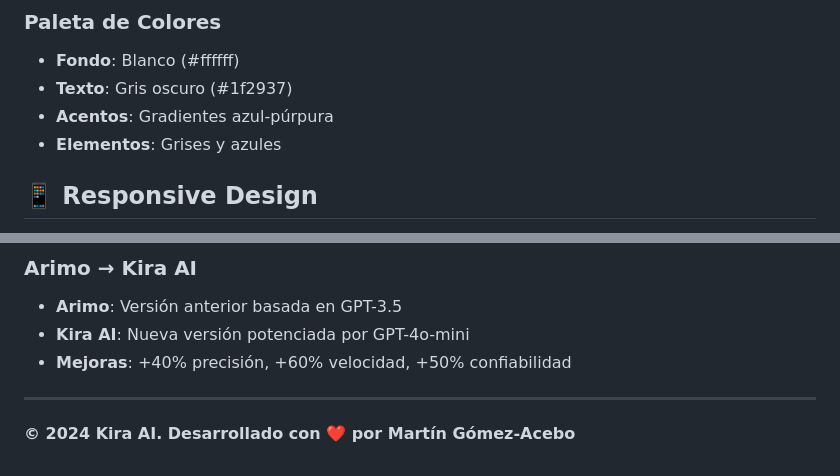
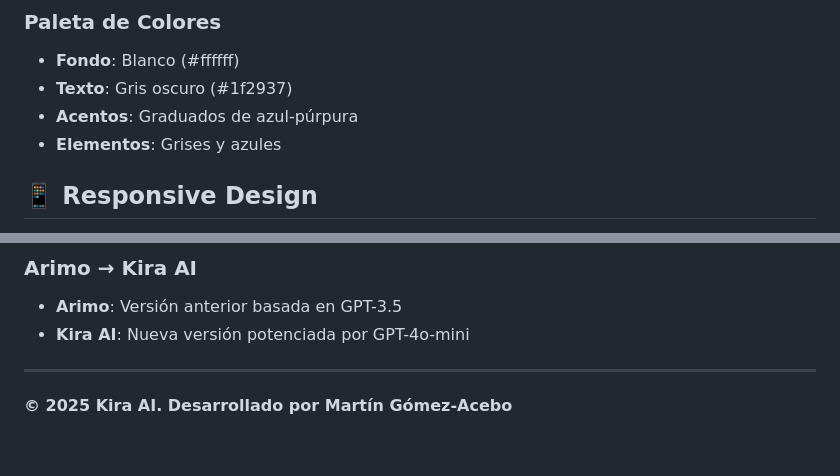
Before and after one commit to mgomezacebo/kira-ai, a Markdown page: README.md, 2 parts joined by grey strips. GitHub-like rendering.

```diff
--- a/README.md
+++ b/README.md
@@ -87,7 +87,7 @@ El chat se conecta al modelo GPT-4o-mini mediante la plataforma **Chatbase.co**,
 ### Paleta de Colores
 - **Fondo**: Blanco (#ffffff)
 - **Texto**: Gris oscuro (#1f2937)
-- **Acentos**: Gradientes azul-púrpura
+- **Acentos**: Graduados de azul-púrpura
 - **Elementos**: Grises y azules
 
 ## 📱 Responsive Design
@@ -137,8 +137,7 @@ Este proyecto está desarrollado por Martín Gómez-Acebo. Para más informació
 ### Arimo → Kira AI
 - **Arimo**: Versión anterior basada en GPT-3.5
 - **Kira AI**: Nueva versión potenciada por GPT-4o-mini
-- **Mejoras**: +40% precisión, +60% velocidad, +50% confiabilidad
 
 ---
 
-**© 2024 Kira AI. Desarrollado con ❤️ por Martín Gómez-Acebo**
+**© 2025 Kira AI. Desarrollado por Martín Gómez-Acebo**
```
